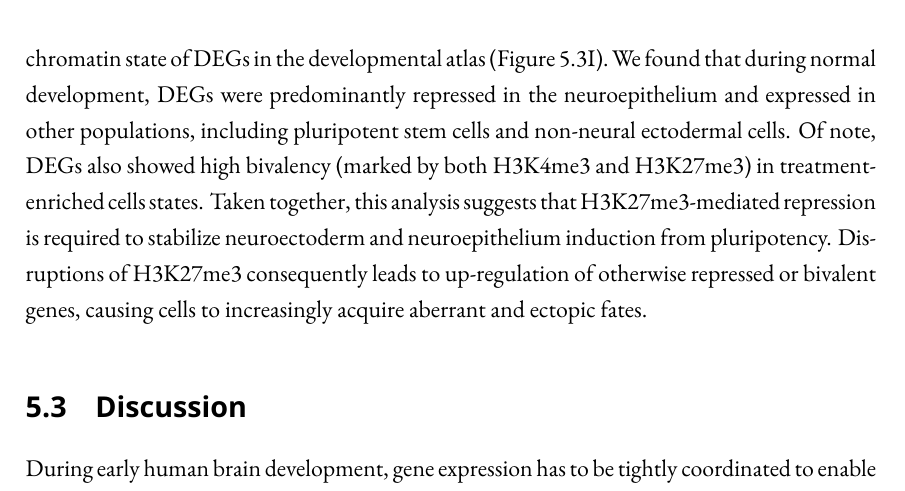
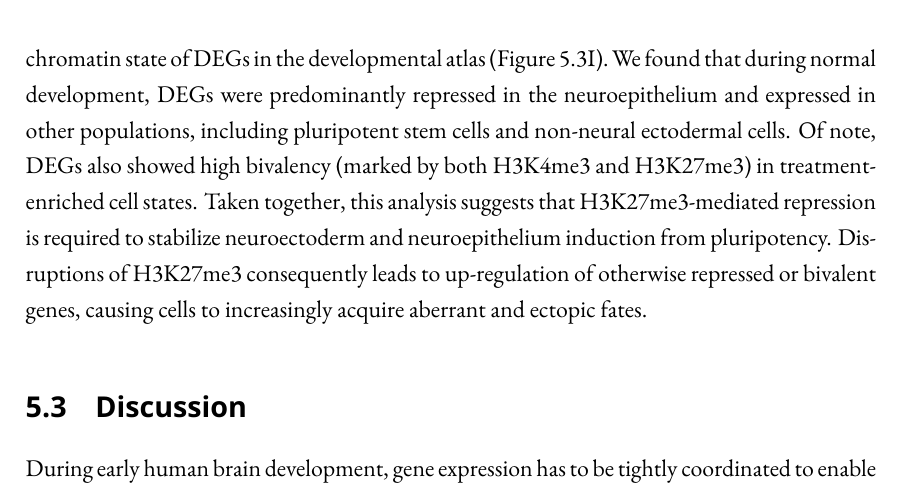
Before and after one commit to joschif/phd_thesis, a LaTeX thesis (thesis_main.tex, which reads chapters/cnt.tex): part of page 162 of 204, cut so that both start at the same text. Compiled offline with XeLaTeX; a missing font is replaced by an installed copy or a similar font.

Commit message:
More typos

```diff
--- a/chapters/cnt.tex
+++ b/chapters/cnt.tex
@@ -112,7 +112,7 @@ To explore the dynamics of gene activation and repression during differentiation
 \topparagraph{Perturbation of histone modifiers causes aberrant fate acquisition}
 The dynamic changes of histone modifications during regionalization and neurogenesis indicate that these epigenetic mechanisms play an important role in cell fate determination. To further investigate the role of histone modifications in shaping brain organoid development and cell differentiation, we chemically inhibited the writer complex of H3K27me3 (EED/PRC2) with A395 (\cite{he_eed_2017}) during the exit from pluripotency until the formation of the neuroepithelium (day 0-15). At the neuroepithelial stage (day 15-18) we profiled the organoids using scRNAseq and bulk Cut\&Tag (Figure 5.3A). Bulk Cut\&Tag measurements of histone modifications in EED-inhibitor and DMSO treated organoids showed an almost complete depletion of H3K27me3 marks upon treatment and an enrichment of H3K27ac marks at the same sites (Figure 5.3B). We quantified this depletion by computing the log$_2$ fold change of normalized H3K27me3 peak intensities versus DMSO control and found that repressive peaks were globally depleted in a concentration-dependent manner (Figure 5.3C). Next, we used the scRNA-seq data to quantify changes in gene expression upon treatment and extract a set of differentially expressed genes (DEGs). We observed a general up-regulation of gene expression, with genes in proximity to depleted peaks being more strongly affected. In the highest concentration of EED-inhibitor treatment, nearly all genes next to H3K27me3 peaks were significantly up-regulated (Figure 5.3B). As examples for this, we highlight the genes STMN2 and DLX3, around which repressive peaks are strongly depleted, resulting in an up-regulation of mRNA expression (Figure 5.3D).
 
-We were curious how such drastic changes in gene expression would manifest on the level of cell states. To assess this, we integrated the scRNA-seq data between conditions, performed clustering and annotated the resulting populations (Figure 5.3E and F). As expected from this timepoint, we  observed a large neuroepithelial progenitor population (SOX2, NES, PAX6), but also pluripotent cells (POU5F1, NANOG) as well as populations of non-neural ectoderm (PAX7, DLX3) and neurons (STMN2, NEUROD1). Interestingly, despite the strong gene expression changes observed globally, both treated and control cells were present in all of these populations. However, differential abundance analysis revealed significant enrichment of treated cells in a number of clusters (Figure 5.3G). Most strongly and consistently affected were three ectopic clusters outside the main neuroepithelial population: non-neural ectoderm (cluster 7), pluripotent cells (cluster 4) and neurons (cluster 8). This indicates that treatment causes cells to increasingly adopt ectopic and off-target cell states (Figure 5.3H). To further investigate the relationship between dysregulated genes and cell state specification, we analyzed the expression and chromatin state of DEGs in the developmental atlas (Figure 5.3I). We found that during normal development, DEGs were predominantly repressed in the neuroepithelium and expressed in other populations, including pluripotent stem cells and non-neural ectodermal cells. Of note, DEGs also showed high bivalency (marked by both H3K4me3 and H3K27me3) in treatment-enriched cells states. Taken together, this analysis suggests that H3K27me3-mediated repression is required to stabilize neuroectoderm and neuroepithelium induction from pluripotency. Disruptions of H3K27me3 consequently leads to up-regulation of otherwise repressed or bivalent genes, causing cells to increasingly acquire aberrant and ectopic fates.
+We were curious how such drastic changes in gene expression would manifest on the level of cell states. To assess this, we integrated the scRNA-seq data between conditions, performed clustering and annotated the resulting populations (Figure 5.3E and F). As expected from this timepoint, we  observed a large neuroepithelial progenitor population (SOX2, NES, PAX6), but also pluripotent cells (POU5F1, NANOG) as well as populations of non-neural ectoderm (PAX7, DLX3) and neurons (STMN2, NEUROD1). Interestingly, despite the strong gene expression changes observed globally, both treated and control cells were present in all of these populations. However, differential abundance analysis revealed significant enrichment of treated cells in a number of clusters (Figure 5.3G). Most strongly and consistently affected were three ectopic clusters outside the main neuroepithelial population: non-neural ectoderm (cluster 7), pluripotent cells (cluster 4) and neurons (cluster 8). This indicates that treatment causes cells to increasingly adopt ectopic and off-target cell states (Figure 5.3H). To further investigate the relationship between dysregulated genes and cell state specification, we analyzed the expression and chromatin state of DEGs in the developmental atlas (Figure 5.3I). We found that during normal development, DEGs were predominantly repressed in the neuroepithelium and expressed in other populations, including pluripotent stem cells and non-neural ectodermal cells. Of note, DEGs also showed high bivalency (marked by both H3K4me3 and H3K27me3) in treatment-enriched cell states. Taken together, this analysis suggests that H3K27me3-mediated repression is required to stabilize neuroectoderm and neuroepithelium induction from pluripotency. Disruptions of H3K27me3 consequently leads to up-regulation of otherwise repressed or bivalent genes, causing cells to increasingly acquire aberrant and ectopic fates.
 
 
 \subsection{Discussion}
```
Also changed, not shown: 3 other files.
